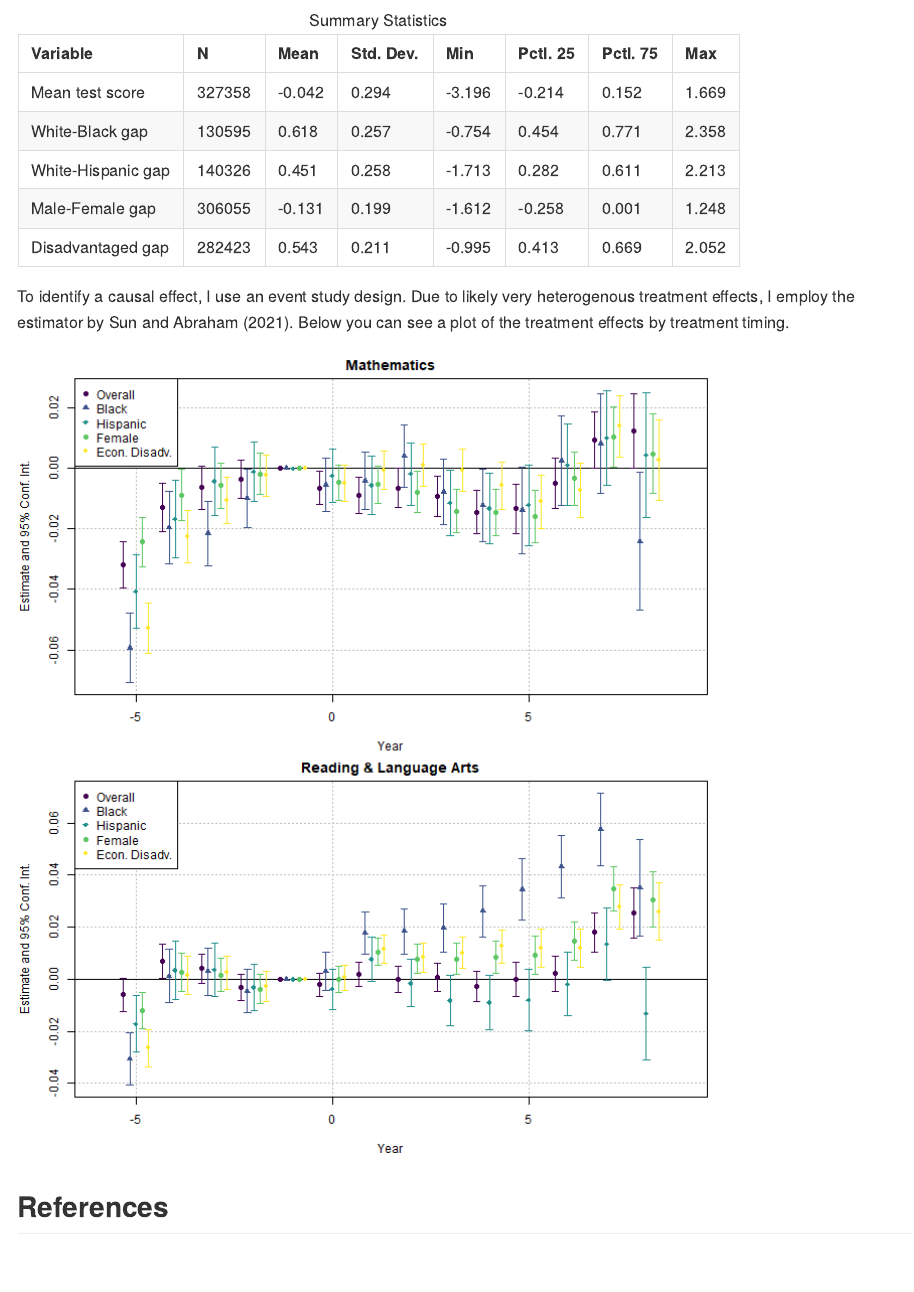
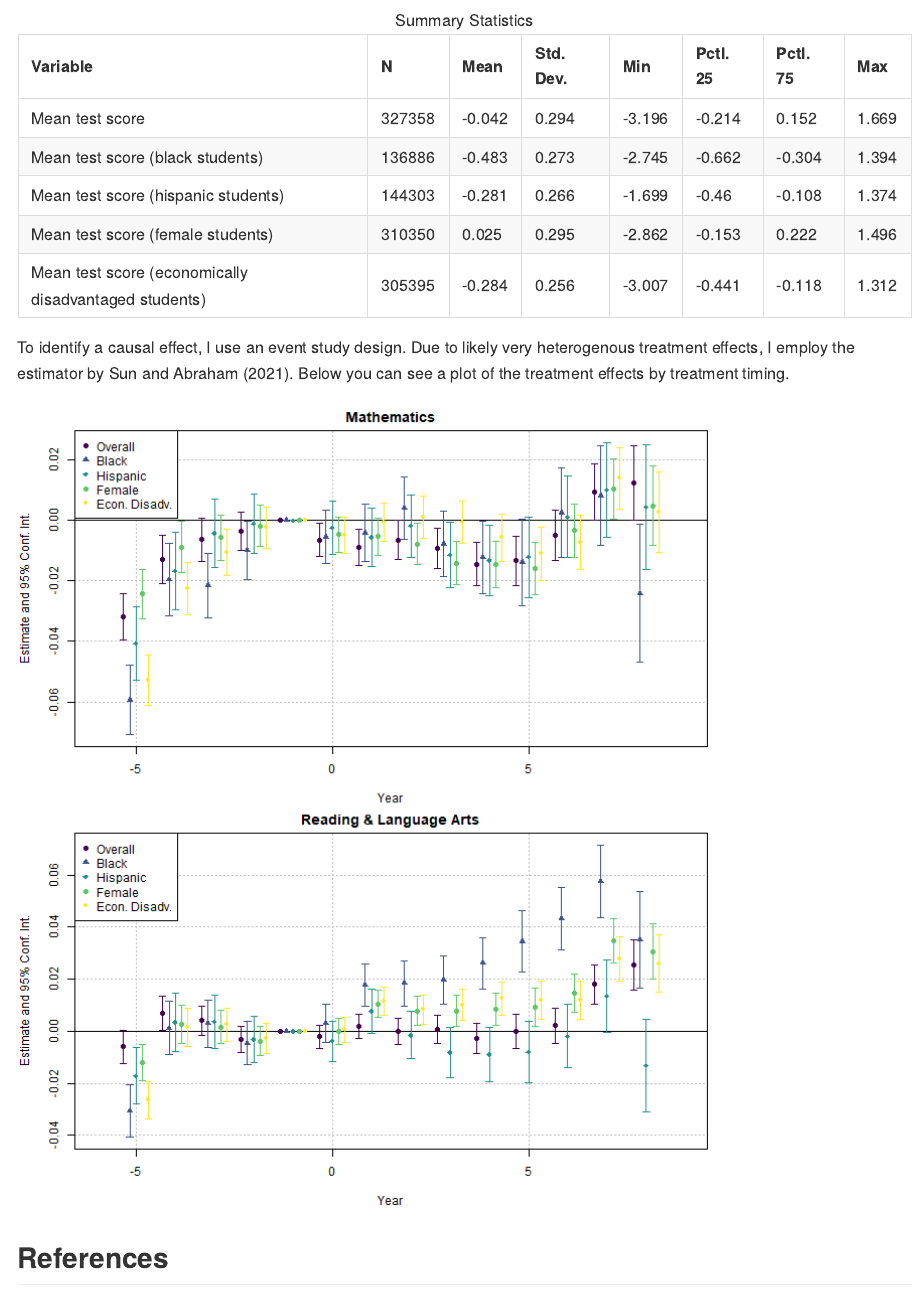
Before and after one commit to gregorsteiner/MasterThesis, an R Markdown document (README.Rmd): the page in a window 1100 px wide, from 710 px down. The pictures show the output file README.md that the author committed with the source, drawn offline in the style of GitHub.

Commit message:
Readme Update

````diff
--- a/README.Rmd
+++ b/README.Rmd
@@ -46,9 +46,11 @@ knitr::include_graphics("Code & Data/DisasterMap.png")
 The outcomes of interest are mean test scores by county, and achievement gaps between white and black, white and hispanic, male and female, and economically advantaged and disadvantaged students.
 
 ```{r}
-dat.summary <- dat[, .("Mean test score" = cs_mn_all, "White-Black gap" = cs_mn_wbg,
-                       "White-Hispanic gap" = cs_mn_whg, "Male-Female gap" = cs_mn_mfg,
-                       "Disadvantaged gap" = cs_mn_neg)]
+dat.summary <- dat[, .("Mean test score" = cs_mn_all,
+                       "Mean test score (black students)" = cs_mn_blk,
+                       "Mean test score (hispanic students)" = cs_mn_hsp,
+                       "Mean test score (female students)" = cs_mn_fem,
+                       "Mean test score (economically disadvantaged students)" = cs_mn_ecd)]
 
 vtable::sumtable(dat.summary)
 ```
--- a/ToDo.txt
+++ b/ToDo.txt
@@ -1,6 +1,4 @@
 Selection of disaster declarations (Who is applying?)
-
-Disaggregate by Math & RLA
 
 Different disaster data?
 
````
Also changed, not shown: README.md.
